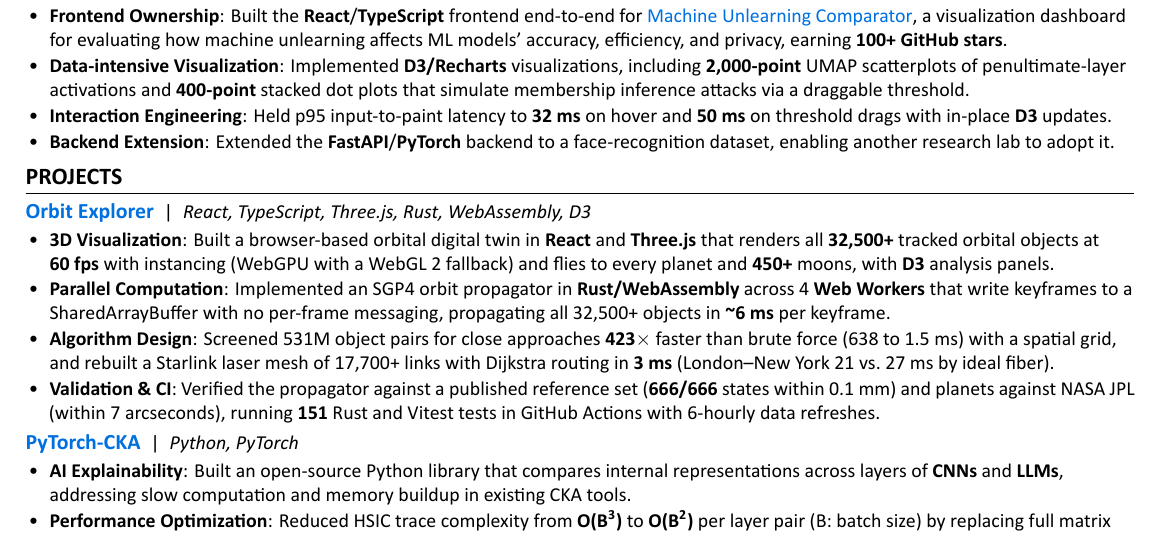
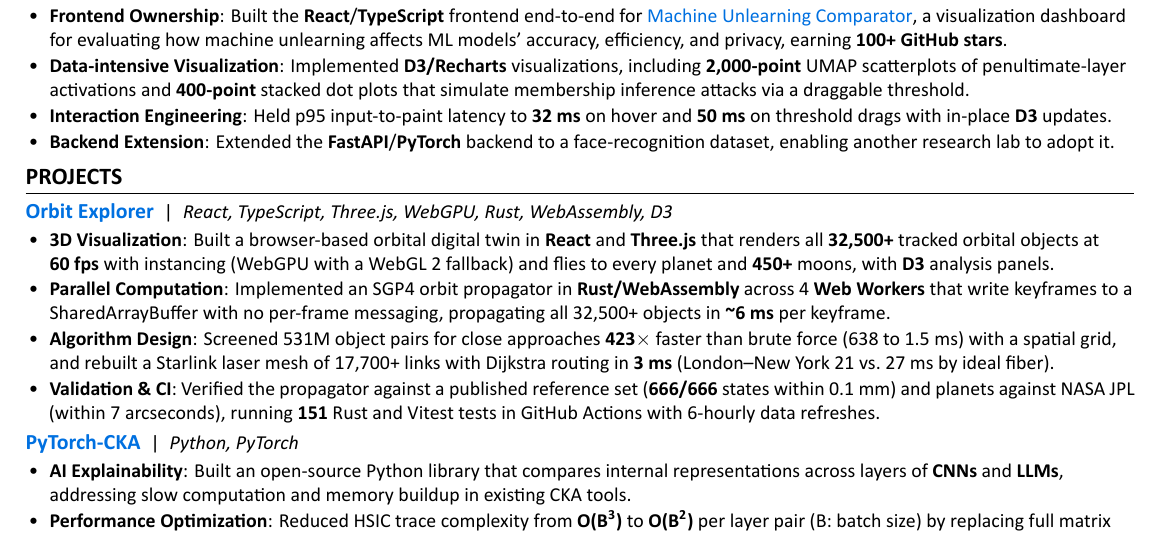
Before and after one commit to ryusudol/resume, a LaTeX CV (resumes/Suhyeon_Yu_SWE_Resume.tex, which reads content/projects/orbit-explorer.tex): part of the page, cut so that both start at the same text. The pictures show the PDF file resumes/Suhyeon_Yu_SWE_Resume.pdf that the author committed with the source.

Commit message:
Unify Orbit Explorer tech stack across resumes
Replace Vite and Zustand with WebGPU and Rust so both variants list the
same stack, and rebuild both PDFs.

Co-Authored-By: Claude Opus 5.5 <noreply@anthropic.com>

```diff
--- a/content/projects/orbit-explorer.tex
+++ b/content/projects/orbit-explorer.tex
@@ -1,5 +1,5 @@
 % Editable resume content; LaTeX is the source of truth.
-\resumeProjectLine{\href{https://orbit-explorer.pages.dev/}{\resumeEmphasis{Orbit Explorer}}}{\textit{React, TypeScript, Three.js, Rust, WebAssembly, D3}}
+\resumeProjectLine{\href{https://orbit-explorer.pages.dev/}{\resumeEmphasis{Orbit Explorer}}}{\textit{React, TypeScript, Three.js, WebGPU, Rust, WebAssembly, D3}}
 \begin{itemize}
   \item \resumeEmphasis{3D Visualization}: Built a browser-based orbital digital twin in \resumeEmphasis{React} and \resumeEmphasis{Three.js} that renders all \resumeEmphasis{32,500+} tracked orbital objects at \resumeEmphasis{60~fps} with instancing (WebGPU with a WebGL 2 fallback) and flies to every planet and \resumeEmphasis{450+} moons, with \resumeEmphasis{D3} analysis panels.
   \item \resumeEmphasis{Parallel Computation}: Implemented an SGP4 orbit propagator in \resumeEmphasis{Rust/WebAssembly} across 4 \resumeEmphasis{Web Workers} that write keyframes to a SharedArrayBuffer with no per-frame messaging, propagating all 32,500+ objects in \resumeEmphasis{\textasciitilde6 ms} per keyframe.
```
Also changed, not shown: content/projects/orbit-explorer-frontend.tex (+1 -1 lines), resumes/Suhyeon_Yu_Frontend_Resume.pdf, resumes/Suhyeon_Yu_SWE_Resume.pdf.
